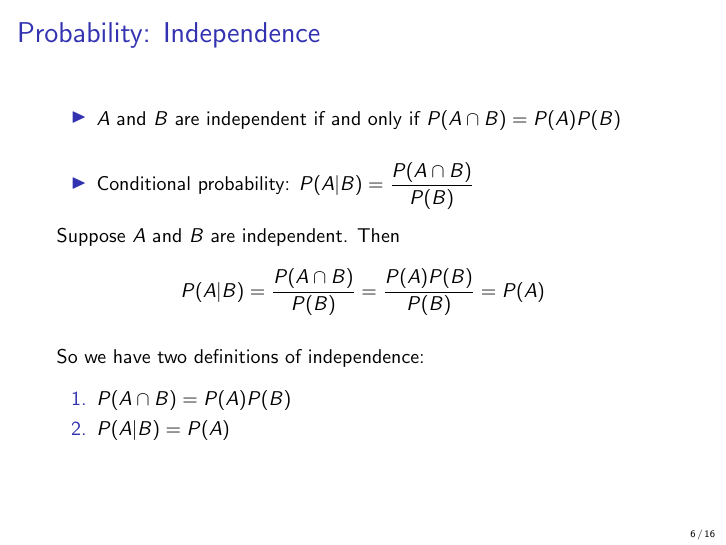
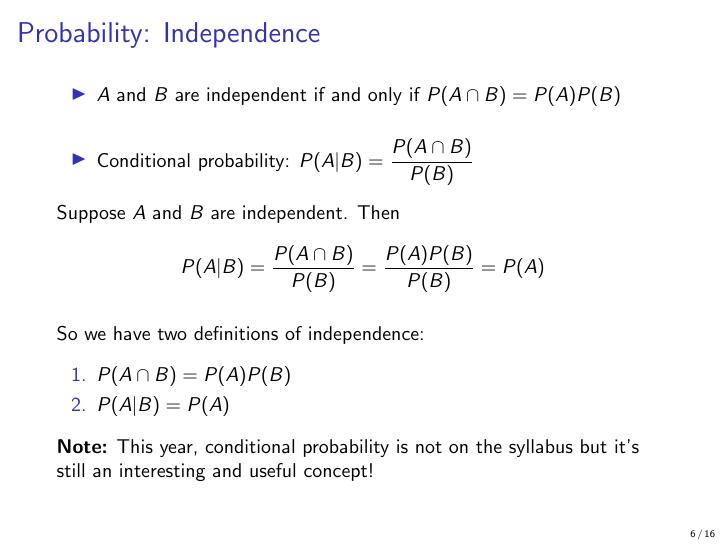
Before and after one commit to mohuangx/STAT111-Fall2018, LaTeX slides (rec1.tex): page 6 of 16. Compiled offline with pdfLaTeX.

Commit message:
Include note about conditional probability

```diff
--- a/rec1.tex
+++ b/rec1.tex
@@ -132,6 +132,8 @@ So we have two definitions of independence:
 \item $P(A \cap B) = P(A)P(B)$
 \item $P(A|B) = P(A)$
 \end{enumerate}
+
+\textbf{Note:} This year, conditional probability is not on the syllabus but it's still an interesting and useful concept!
 \end{frame}
 
 \begin{frame}{Probability: Questions}
```
Also changed, not shown: rec1.pdf, rec1_pauses.pdf.
